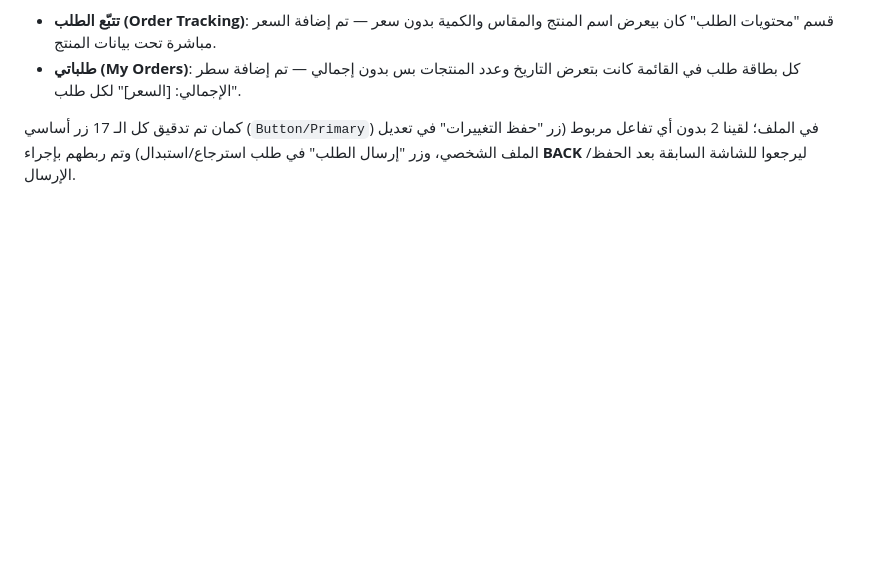
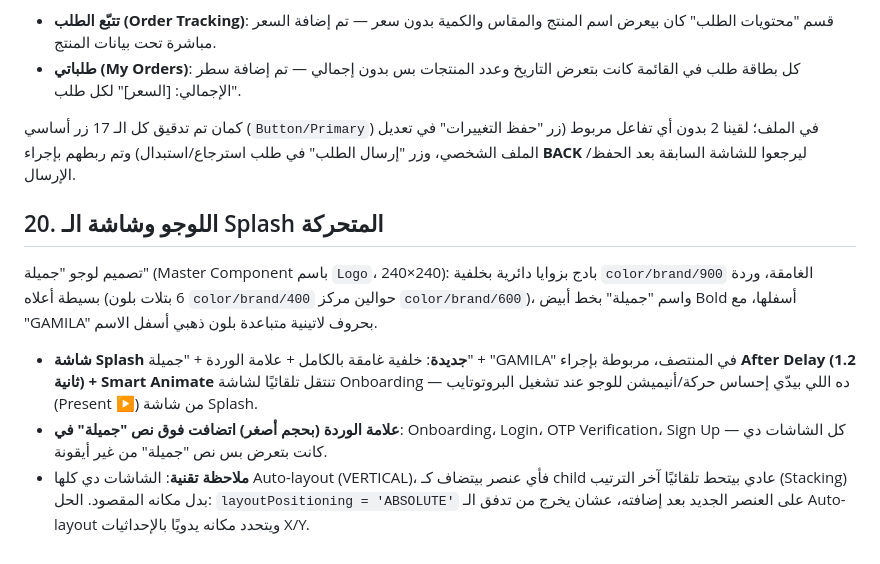
Before and after one commit to Noha93/Noha93, a Markdown page: clothing-app/docs/02-design-system.md, the part around the change. GitHub-like rendering; blank space fills up the shorter version.

Commit message:
Add Gamila logo, animated Splash screen, and logo marks across auth screens
- New Logo master component: rose mark + "جميلة"/"GAMILA" wordmark on a
  dark rounded-square badge
- New Splash screen with an After-Delay + Smart Animate transition into
  Onboarding for a simple logo intro animation
- Added the rose mark above the "جميلة" title on Onboarding, Login, OTP,
  and Sign Up

```diff
--- a/clothing-app/docs/02-design-system.md
+++ b/clothing-app/docs/02-design-system.md
@@ -215,3 +215,10 @@ Line-height: 1.4× لحجم الخط. تباعد الحروف الافتراضي
 - **طلباتي (My Orders)**: كل بطاقة طلب في القائمة كانت بتعرض التاريخ وعدد المنتجات بس بدون إجمالي — تم إضافة سطر "الإجمالي: [السعر]" لكل طلب.
 
 كمان تم تدقيق كل الـ 17 زر أساسي (`Button/Primary`) في الملف؛ لقينا 2 بدون أي تفاعل مربوط (زر "حفظ التغييرات" في تعديل الملف الشخصي، وزر "إرسال الطلب" في طلب استرجاع/استبدال) وتم ربطهم بإجراء **BACK** ليرجعوا للشاشة السابقة بعد الحفظ/الإرسال.
+
+## 20. اللوجو وشاشة الـ Splash المتحركة
+تصميم لوجو "جميلة" (Master Component باسم `Logo`، 240×240): بادج بزوايا دائرية بخلفية `color/brand/900` الغامقة، وردة بسيطة أعلاه (6 بتلات بلون `color/brand/400` حوالين مركز `color/brand/600`)، واسم "جميلة" بخط أبيض Bold أسفلها، مع "GAMILA" بحروف لاتينية متباعدة بلون ذهبي أسفل الاسم.
+
+- **شاشة Splash جديدة**: خلفية غامقة بالكامل + علامة الوردة + "جميلة" + "GAMILA" في المنتصف، مربوطة بإجراء **After Delay (1.2 ثانية) + Smart Animate** تنتقل تلقائيًا لشاشة Onboarding — ده اللي بيدّي إحساس حركة/أنيميشن للوجو عند تشغيل البروتوتايب (Present ▶) من شاشة Splash.
+- **علامة الوردة (بحجم أصغر) اتضافت فوق نص "جميلة" في**: Onboarding، Login، OTP Verification، Sign Up — كل الشاشات دي كانت بتعرض بس نص "جميلة" من غير أيقونة.
+- **ملاحظة تقنية**: الشاشات دي كلها Auto-layout (VERTICAL)، فأي عنصر بيتضاف كـ child عادي بيتحط تلقائيًا آخر الترتيب (Stacking) بدل مكانه المقصود. الحل: `layoutPositioning = 'ABSOLUTE'` على العنصر الجديد بعد إضافته، عشان يخرج من تدفق الـ Auto-layout ويتحدد مكانه يدويًا بالإحداثيات X/Y.
```
